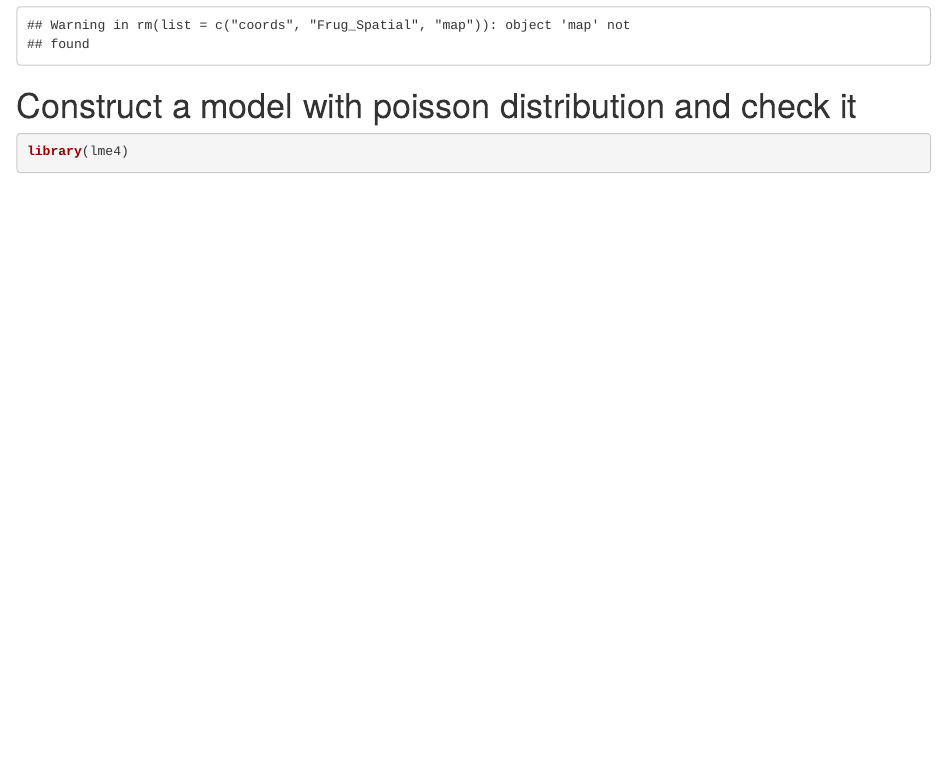
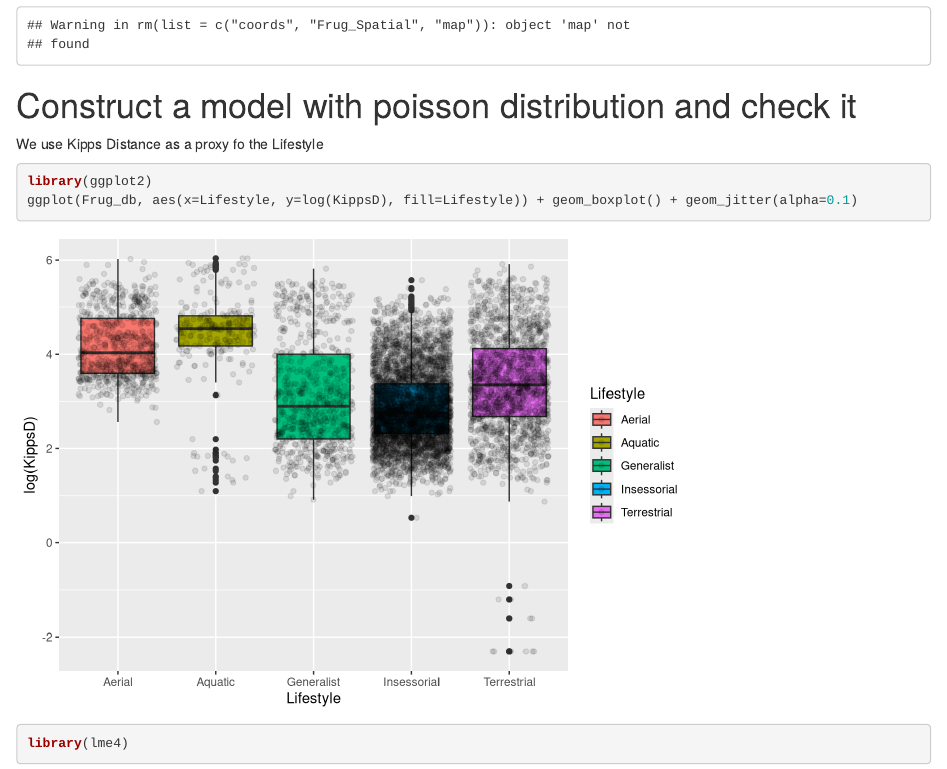
Before and after one commit to R-AEET-2022/FrugBirds, an R Markdown document (FrugBirds.Rmd): the page in a window 1100 px wide, from 4880 px down. Rendered offline with R 4.5, knitr and Pandoc, with nearby package versions; code that draws random numbers runs with fixed seeds of ours; some code elsewhere in the file could not run offline.

Commit message:
another update

````diff
--- a/FrugBirds.Rmd
+++ b/FrugBirds.Rmd
@@ -285,6 +285,14 @@ rm(list=c("coords", "Frug_Spatial", "map"))#clean environment
 ```
 
 # Construct a model with poisson distribution and check it
+
+We use Kipps Distance as a proxy fo the Lifestyle
+```{r}
+library(ggplot2)
+ggplot(Frug_db, aes(x=Lifestyle, y=log(KippsD), fill=Lifestyle)) + geom_boxplot() + geom_jitter(alpha=0.1)
+
+```
+
 ```{r}
 library(lme4)
 m5<- glmer(Frugivory~scale(Beak_Width, center = T) + scale(KippsD, center=T) + scale(Centre_Lat,center=T) + (1|Genus), data=Frug_db, family="poisson")
````
